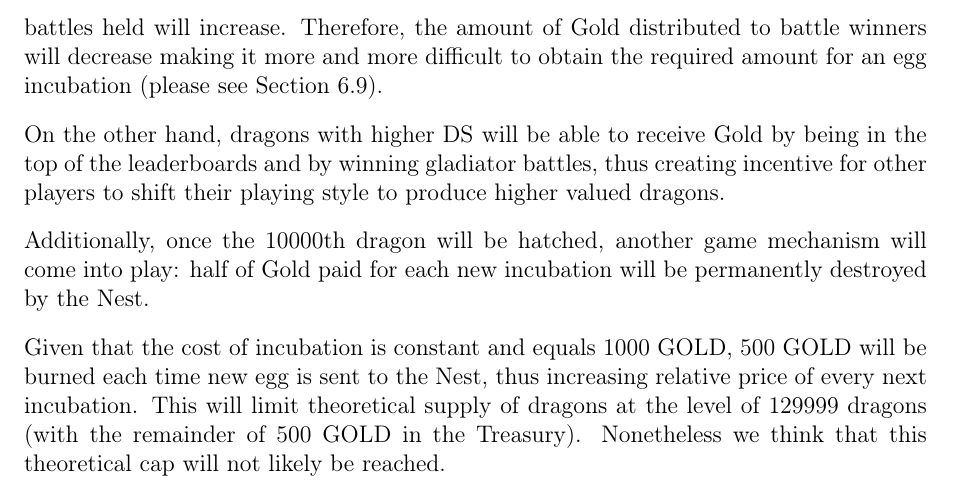
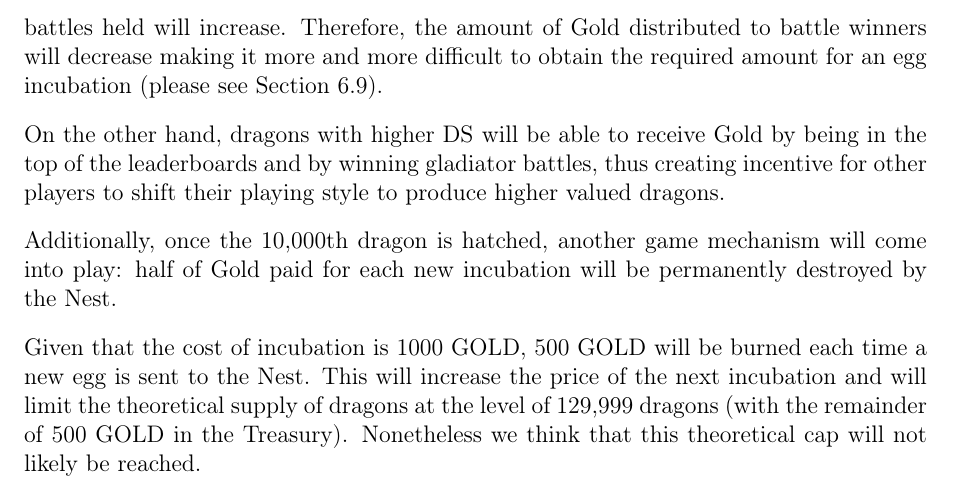
Before and after one commit to dragonereum/dragonereum-wp, a LaTeX document (dragonereum-whitepaper.tex): part of page 38 of 59, cut so that both start at the same text. Compiled offline with pdfLaTeX.

Commit message:
Proofreading 5

```diff
--- a/dragonereum-whitepaper.tex
+++ b/dragonereum-whitepaper.tex
@@ -1897,9 +1897,9 @@ In addition to difficulty growth while going up levels (Section \ref{Leveling up
 
 On the other hand, dragons with higher DS\textit{ }will be able to receive Gold by being in the top of the leaderboards and by winning gladiator battles, thus creating incentive for other players to shift their playing style to produce higher valued dragons.\par
 
-Additionally, once the 10000th dragon will be hatched, another game mechanism will come into play: half of Gold paid for each new incubation will be permanently destroyed by the Nest.\par
-
-Given that the cost of incubation is constant and equals 1000 GOLD, 500 GOLD will be burned each time new egg is sent to the Nest, thus increasing relative price of every next incubation. This will limit theoretical supply of dragons at the level of 129999 dragons (with the remainder of 500 GOLD in the Treasury). Nonetheless we think that this theoretical cap will not likely be reached.\par
+Additionally, once the 10,000th dragon is hatched, another game mechanism will come into play: half of Gold paid for each new incubation will be permanently destroyed by the Nest.\par
+
+Given that the cost of incubation is 1000 GOLD, 500 GOLD will be burned each time a new egg is sent to the Nest. This will increase the price of the next incubation and will limit the theoretical supply of dragons at the level of 129,999 dragons (with the remainder of 500 GOLD in the Treasury). Nonetheless we think that this theoretical cap will not likely be reached.\par
 
  %%%%%%%%%%%%  Starting New Page here %%%%%%%%%%%%%%
 \newpage
```
